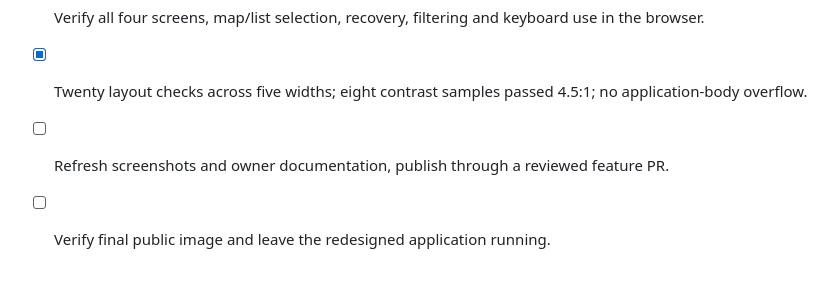
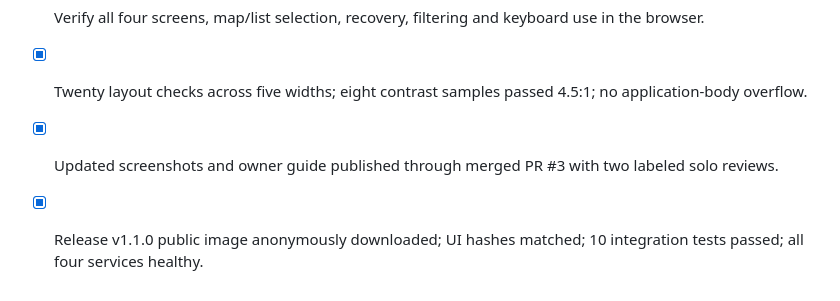
Before and after one commit to tnyldrm23-afk/supplygraph, a Markdown page: docs/ROADMAP.md, the part around the change. GitHub-like rendering.

```diff
--- a/docs/ROADMAP.md
+++ b/docs/ROADMAP.md
@@ -133,5 +133,5 @@ Deterministic NetworkX algorithms may serve tests/reference comparisons, never b
 - [x] Replace internal scenario IDs in the main result with a useful quantity summary.
 - [x] Verify all four screens, map/list selection, recovery, filtering and keyboard use in the browser.
 - [x] Twenty layout checks across five widths; eight contrast samples passed 4.5:1; no application-body overflow.
-- [ ] Refresh screenshots and owner documentation, publish through a reviewed feature PR.
-- [ ] Verify final public image and leave the redesigned application running.
+- [x] Updated screenshots and owner guide published through merged PR #3 with two labeled solo reviews.
+- [x] Release v1.1.0 public image anonymously downloaded; UI hashes matched; 10 integration tests passed; all four services healthy.
```
Also changed, not shown: docs/STATUS.md (+18 -4 lines).
